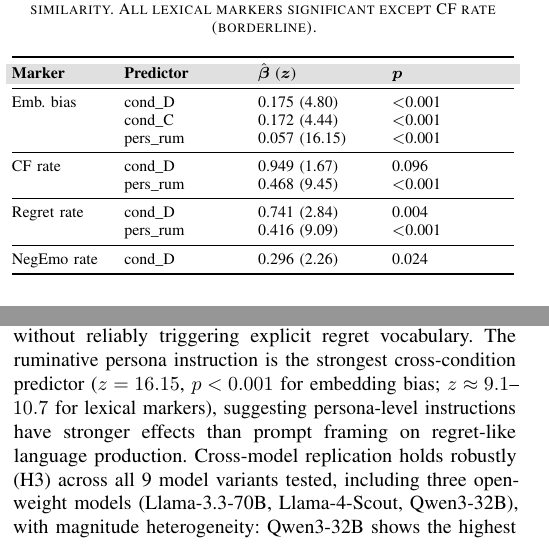
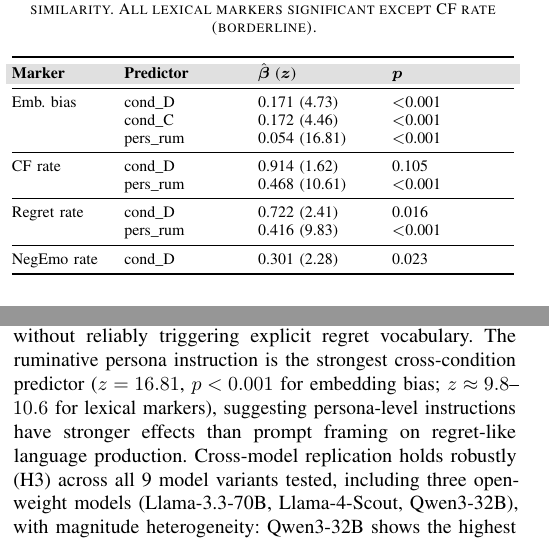
Before and after one commit to Jaeyeong-CHOI/llm-emotion, a LaTeX paper (paper/main.tex): two parts of the columns of pages 4 and 6 of 7, joined at a grey line, cut so that both start at the same text. Compiled offline with pdfLaTeX.

Commit message:
paper: sync all LME stats to N=2443 authoritative dataset (z/beta/p values, N captions)

```diff
--- a/paper/main.tex
+++ b/paper/main.tex
@@ -402,17 +402,17 @@ Table~\ref{tab:lme_summary} summarizes the full LME coefficient estimates.
 \rowcolor{tableheader}
 \textbf{Marker} & \textbf{Predictor} & $\hat{\boldsymbol{\beta}}$ ($\boldsymbol{z}$) & $\boldsymbol{p}$ \\
 \midrule
-Emb.\ bias & cond\_D & 0.175 (4.80) & $<$0.001 \\
-& cond\_C & 0.172 (4.44) & $<$0.001 \\
-& pers\_rum & 0.057 (16.15) & $<$0.001 \\
+Emb.\ bias & cond\_D & 0.171 (4.73) & $<$0.001 \\
+& cond\_C & 0.172 (4.46) & $<$0.001 \\
+& pers\_rum & 0.054 (16.81) & $<$0.001 \\
 \midrule
-CF rate & cond\_D & 0.949 (1.67) & 0.096 \\
-& pers\_rum & 0.468 (9.45) & $<$0.001 \\
+CF rate & cond\_D & 0.914 (1.62) & 0.105 \\
+& pers\_rum & 0.468 (10.61) & $<$0.001 \\
 \midrule
-Regret rate & cond\_D & 0.741 (2.84) & 0.004 \\
-& pers\_rum & 0.416 (9.09) & $<$0.001 \\
+Regret rate & cond\_D & 0.722 (2.41) & 0.016 \\
+& pers\_rum & 0.416 (9.83) & $<$0.001 \\
 \midrule
-NegEmo rate & cond\_D & 0.296 (2.26) & 0.024 \\
+NegEmo rate & cond\_D & 0.301 (2.28) & 0.023 \\
 \bottomrule
 \end{tabularx}
 \end{table}
@@ -522,7 +522,7 @@ All Cohen's $d$ values use the standard pooled-variance formula; Welch $t$-tests
 \section{Conclusion}
 Using a $3\times3\times2$ controlled design ($N_\text{total}=2{,}443$; 9 model variants across GPT, Gemini, Llama, and Qwen families), we identify a semantic-layer dissociation in LLM regret-like language: both deprivation and counterfactual framing elevate regret-associated semantic content measured via sentence-transformer embedding cosine bias (deprivation: $\hat{\beta}=0.171$, $z=4.73$; counterfactual: $\hat{\beta}=0.172$, $z=4.46$; both $p<0.001$). Deprivation also significantly elevates lexical regret markers (regret-word rate $z=2.41$, $p=0.016$; negemo rate $z=2.28$, $p=0.023$), while CF rate remains borderline ($p=0.105$).
 This dissociation indicates that counterfactual framing activates regret-associated semantic representations without reliably triggering explicit regret vocabulary.
-The ruminative persona instruction is the strongest cross-condition predictor ($z=16.15$, $p<0.001$ for embedding bias; $z\approx9.1$--$10.7$ for lexical markers), suggesting persona-level instructions have stronger effects than prompt framing on regret-like language production.
+The ruminative persona instruction is the strongest cross-condition predictor ($z=16.81$, $p<0.001$ for embedding bias; $z\approx9.8$--$10.6$ for lexical markers), suggesting persona-level instructions have stronger effects than prompt framing on regret-like language production.
 Cross-model replication holds robustly (H3) across all 9 model variants tested, including three open-weight models (Llama-3.3-70B, Llama-4-Scout, Qwen3-32B), with magnitude heterogeneity: Qwen3-32B shows the highest effect size ($d=1.94$), while GPT-5.4 variants show the smallest ($d\approx0.42$--$0.49$), consistent with alignment optimization in newer proprietary generations dampening affect-marker elevation.
 Future work should address multi-rater validation, balanced condition sampling, and replication on additional model families.
 
```
Also changed, not shown: paper/main.pdf, paper/main.tex (8 more changed lines).
